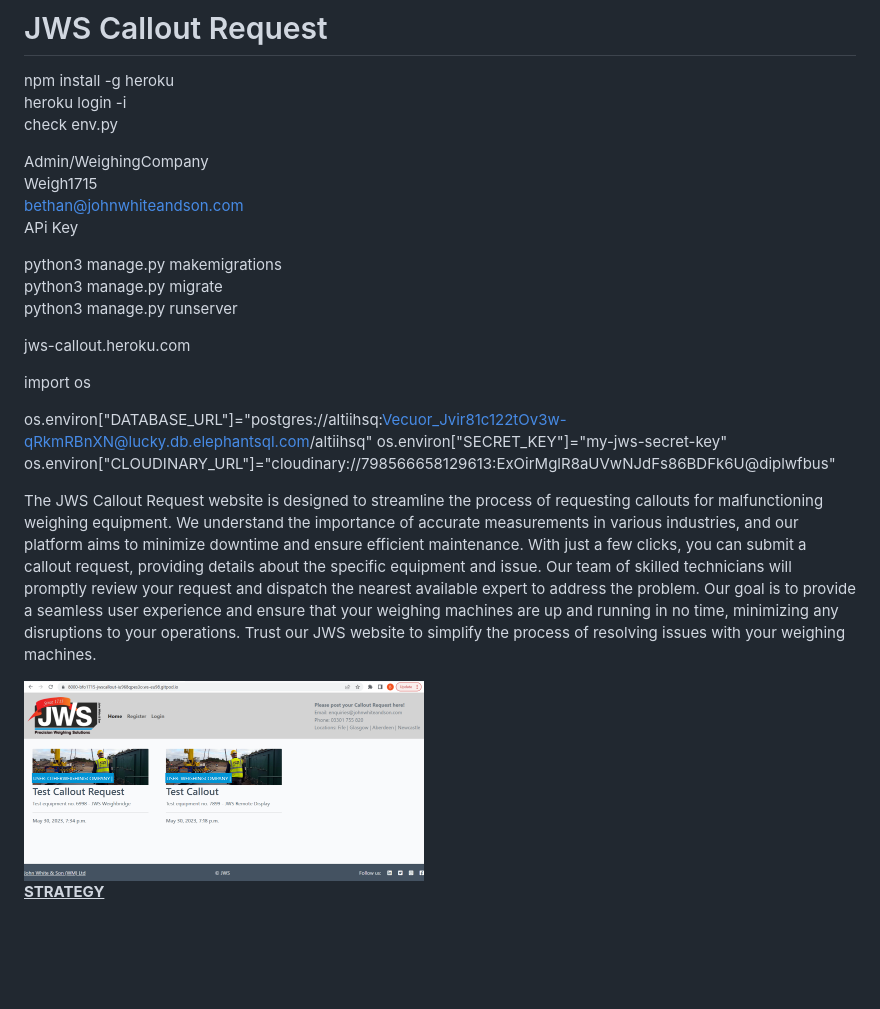
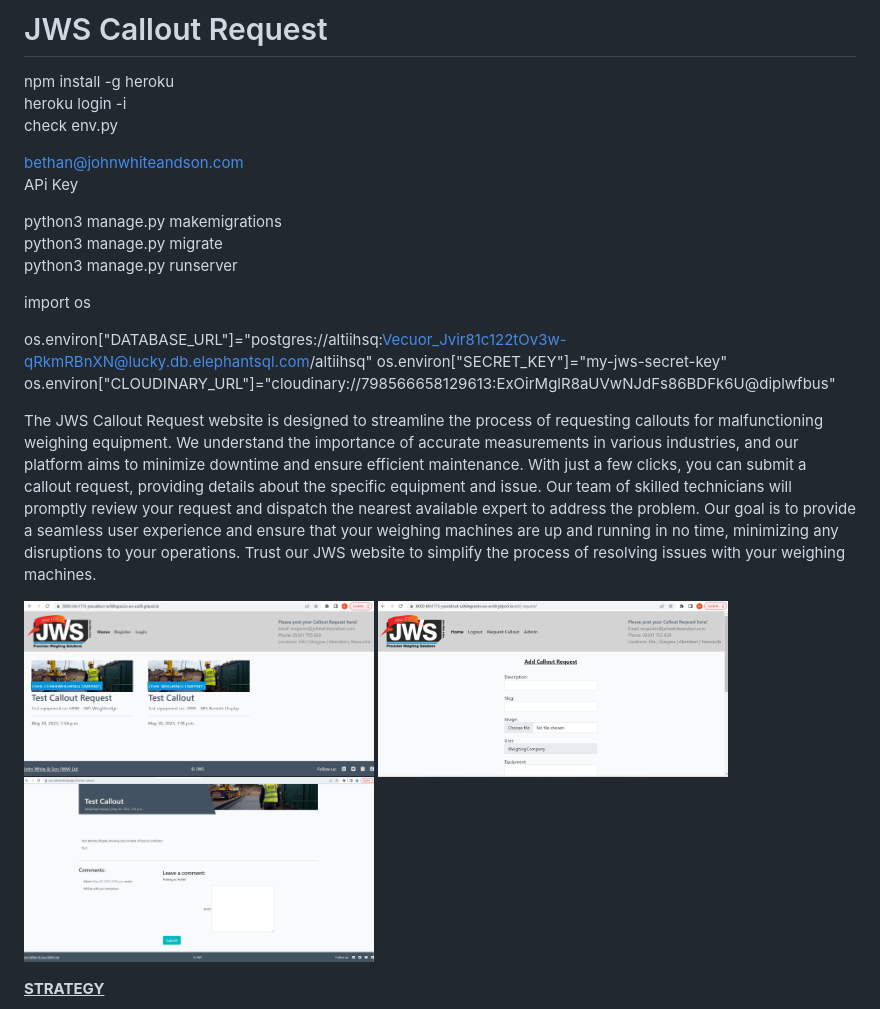
Before and after one commit to BFO1715/jws_callout, a Markdown page: README.md, the part around the change printed below. Drawn GitHub-style; pictures changed too: assets/images/comment.png (added); blank space fills up the shorter version.

```diff
--- a/README.md
+++ b/README.md
@@ -4,16 +4,12 @@ npm install -g heroku<br>
 heroku login -i<br>
 check env.py
 
-Admin/WeighingCompany<br>
-Weigh1715<br>
 bethan@johnwhiteandson.com<br>
 APi Key
 
 python3 manage.py makemigrations<br>
 python3 manage.py migrate<br>
 python3 manage.py runserver
-
-jws-callout.heroku.com
 
 import os
 
@@ -25,7 +21,7 @@ os.environ["CLOUDINARY_URL"]="cloudinary://798566658129613:ExOirMglR8aUVwNJdFs86
 
 The JWS Callout Request website is designed to streamline the process of requesting callouts for malfunctioning weighing equipment. We understand the importance of accurate measurements in various industries, and our platform aims to minimize downtime and ensure efficient maintenance. With just a few clicks, you can submit a callout request, providing details about the specific equipment and issue. Our team of skilled technicians will promptly review your request and dispatch the nearest available expert to address the problem. Our goal is to provide a seamless user experience and ensure that your weighing machines are up and running in no time, minimizing any disruptions to your operations. Trust our JWS website to simplify the process of resolving issues with your weighing machines.
 
-<img src="assets/images/website.png" alt="Website" width="400" height="200">
+<img src="assets/images/website.png" alt="Website" width="350" height="200"> <img src="assets/images/request_callout.png" alt="Request Callout Test" width="350" height="200"> <img src="assets/images/comment.png" alt="Comment" width="350" height="200">
 
 <strong><u>STRATEGY</u></strong>
 
```
Also changed, not shown: other parts of README.md (+33 -17 lines), assets/images/css_test.png (added), assets/images/user_story.png (added), 9 other files.
